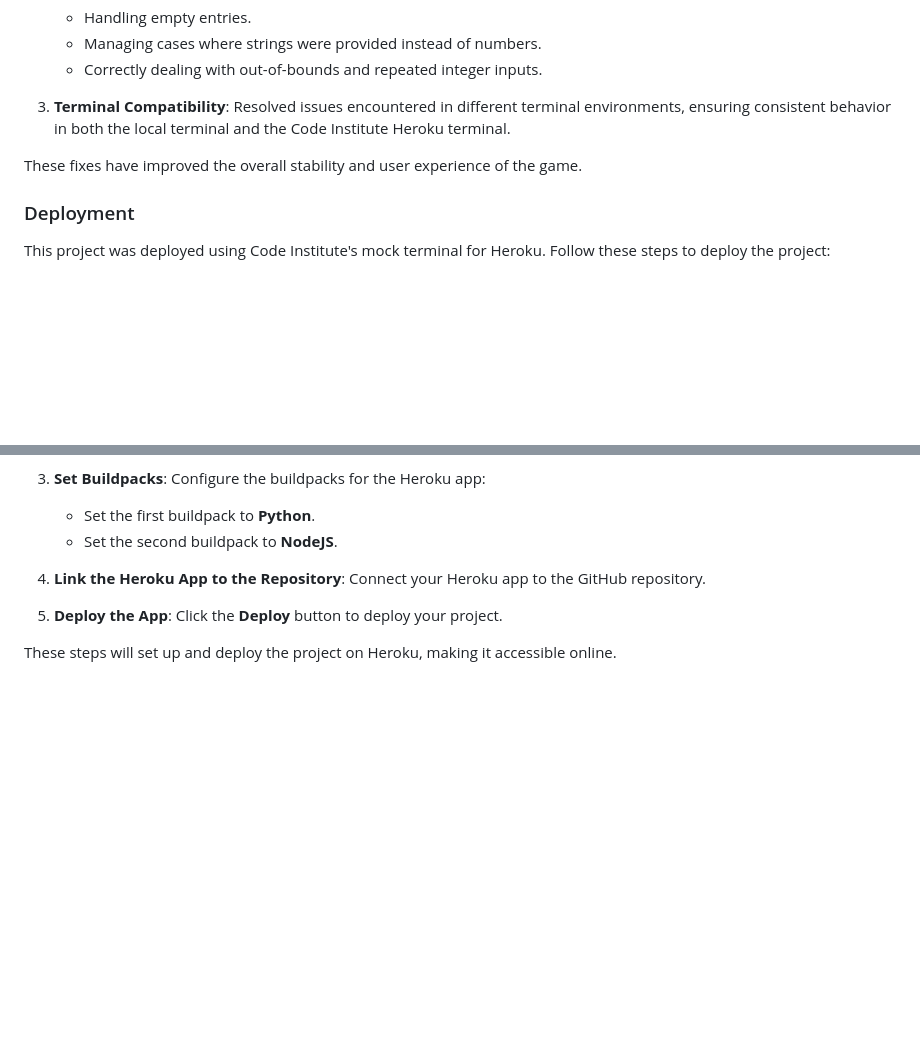
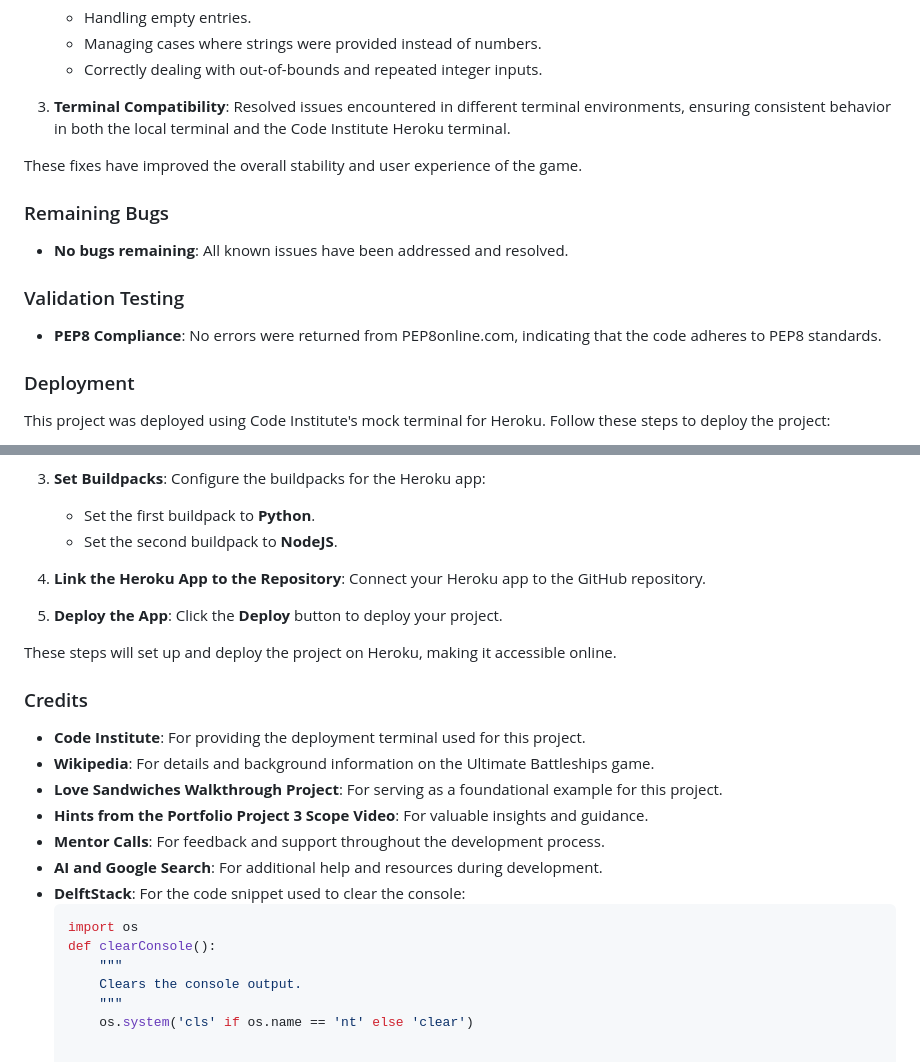
Before and after one commit to desmond0147/Battle-of-Wits, a Markdown page: README.md, 2 parts joined by grey strips. GitHub-like rendering; blank space fills up the shorter version.

Commit message:
Add credits section to README

````diff
--- a/README.md
+++ b/README.md
@@ -129,6 +129,15 @@ These tests ensured the functionality and robustness of the game across differen
 
 These fixes have improved the overall stability and user experience of the game.
 
+### Remaining Bugs
+
+- **No bugs remaining**: All known issues have been addressed and resolved.
+
+### Validation Testing
+
+- **PEP8 Compliance**: No errors were returned from PEP8online.com, indicating that the code adheres to PEP8 standards.
+
+
 ### Deployment
 
 This project was deployed using Code Institute's mock terminal for Heroku. Follow these steps to deploy the project:
@@ -146,3 +155,20 @@ This project was deployed using Code Institute's mock terminal for Heroku. Follo
 5. **Deploy the App**: Click the **Deploy** button to deploy your project.
 
 These steps will set up and deploy the project on Heroku, making it accessible online.
+
+### Credits
+
+- **Code Institute**: For providing the deployment terminal used for this project.
+- **Wikipedia**: For details and background information on the Ultimate Battleships game.
+- **Love Sandwiches Walkthrough Project**: For serving as a foundational example for this project.
+- **Hints from the Portfolio Project 3 Scope Video**: For valuable insights and guidance.
+- **Mentor Calls**: For feedback and support throughout the development process.
+- **AI and Google Search**: For additional help and resources during development.
+- **DelftStack**: For the code snippet used to clear the console:
+  ```python
+  import os
+  def clearConsole():
+      """
+      Clears the console output.
+      """
+      os.system('cls' if os.name == 'nt' else 'clear')
````
